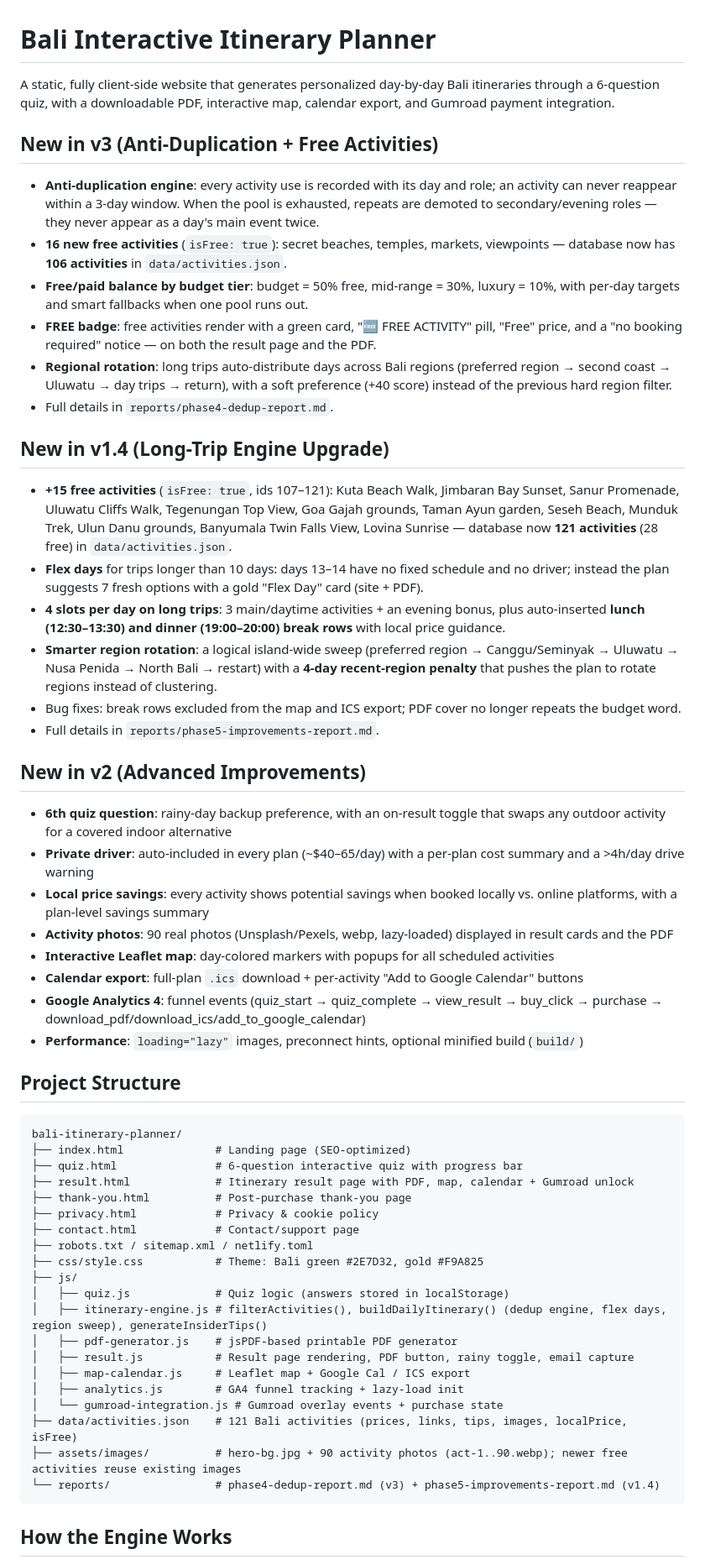
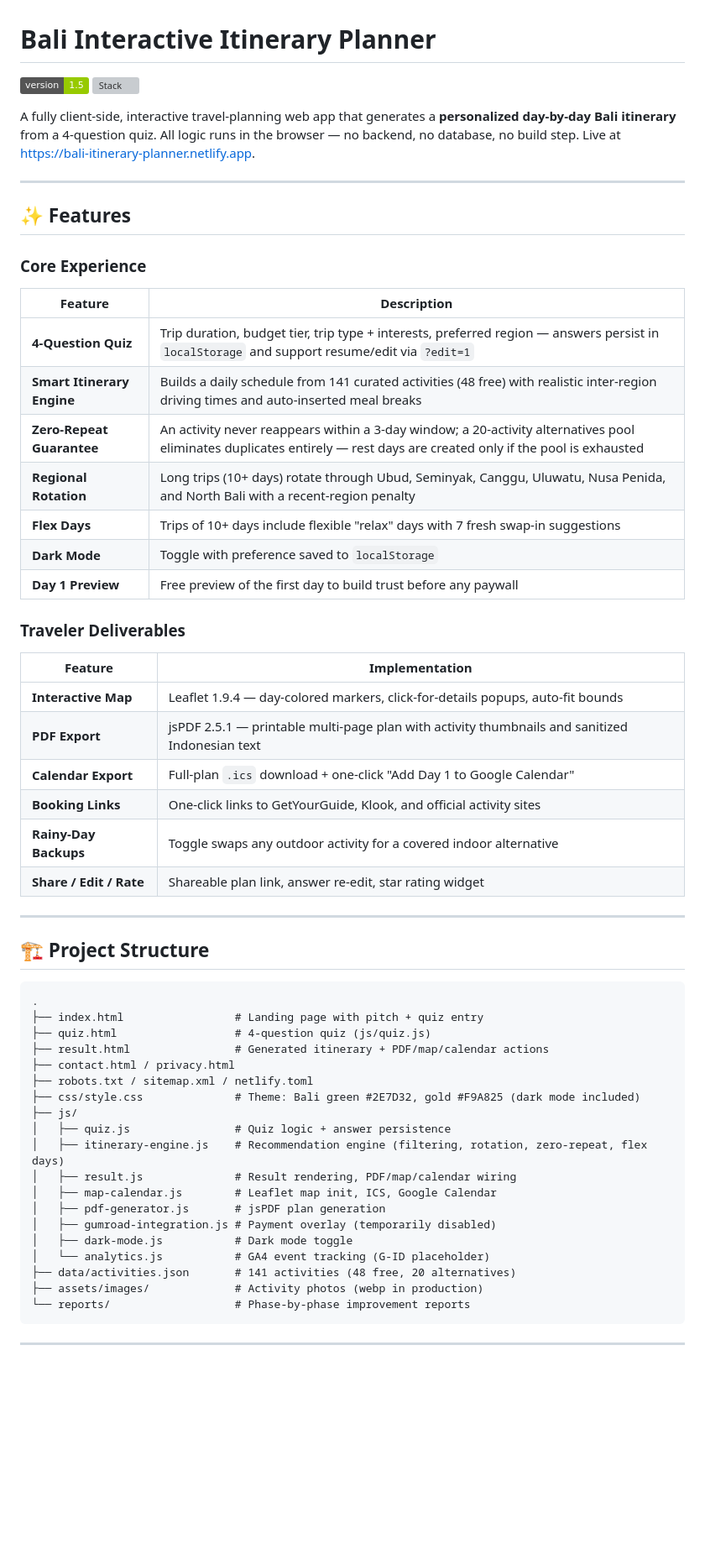
Before and after one commit to Hichemorca/bali-itinerary-planner, a Markdown page: README.md, the part around one of its changes. Shown at 84% size. GitHub-like rendering; badges without logos; blank space fills up the shorter version; grey boxes are pictures that could not be loaded.

Commit message:
v1.5: professional README; temporarily disable Gumroad payment gateway

````diff
--- a/README.md
+++ b/README.md
@@ -1,60 +1,62 @@
 # Bali Interactive Itinerary Planner
 
-A static, fully client-side website that generates personalized day-by-day Bali itineraries through a 6-question quiz, with a downloadable PDF, interactive map, calendar export, and Gumroad payment integration.
+![Version](https://img.shields.io/badge/version-1.5-green)
+![Stack](https://img.shields.io/badge/stack-HTML%2FCSS%2FJS--no--backend-orange)
 
-## New in v3 (Anti-Duplication + Free Activities)
+A fully client-side, interactive travel-planning web app that generates a **personalized day-by-day Bali itinerary** from a 4-question quiz. All logic runs in the browser — no backend, no database, no build step. Live at [https://bali-itinerary-planner.netlify.app](https://bali-itinerary-planner.netlify.app).
 
-- **Anti-duplication engine**: every activity use is recorded with its day and role; an activity can never reappear within a 3-day window. When the pool is exhausted, repeats are demoted to secondary/evening roles — they never appear as a day's main event twice.
-- **16 new free activities** (`isFree: true`): secret beaches, temples, markets, viewpoints — database now has **106 activities** in `data/activities.json`.
-- **Free/paid balance by budget tier**: budget = 50% free, mid-range = 30%, luxury = 10%, with per-day targets and smart fallbacks when one pool runs out.
-- **FREE badge**: free activities render with a green card, "🆓 FREE ACTIVITY" pill, "Free" price, and a "no booking required" notice — on both the result page and the PDF.
-- **Regional rotation**: long trips auto-distribute days across Bali regions (preferred region → second coast → Uluwatu → day trips → return), with a soft preference (+40 score) instead of the previous hard region filter.
-- Full details in `reports/phase4-dedup-report.md`.
+---
 
-## New in v1.4 (Long-Trip Engine Upgrade)
+## ✨ Features
 
-- **+15 free activities** (`isFree: true`, ids 107–121): Kuta Beach Walk, Jimbaran Bay Sunset, Sanur Promenade, Uluwatu Cliffs Walk, Tegenungan Top View, Goa Gajah grounds, Taman Ayun garden, Seseh Beach, Munduk Trek, Ulun Danu grounds, Banyumala Twin Falls View, Lovina Sunrise — database now **121 activities** (28 free) in `data/activities.json`.
-- **Flex days** for trips longer than 10 days: days 13–14 have no fixed schedule and no driver; instead the plan suggests 7 fresh options with a gold "Flex Day" card (site + PDF).
-- **4 slots per day on long trips**: 3 main/daytime activities + an evening bonus, plus auto-inserted **lunch (12:30–13:30) and dinner (19:00–20:00) break rows** with local price guidance.
-- **Smarter region rotation**: a logical island-wide sweep (preferred region → Canggu/Seminyak → Uluwatu → Nusa Penida → North Bali → restart) with a **4-day recent-region penalty** that pushes the plan to rotate regions instead of clustering.
-- Bug fixes: break rows excluded from the map and ICS export; PDF cover no longer repeats the budget word.
-- Full details in `reports/phase5-improvements-report.md`.
+### Core Experience
 
-## New in v2 (Advanced Improvements)
+| Feature | Description |
+|---|---|
+| **4-Question Quiz** | Trip duration, budget tier, trip type + interests, preferred region — answers persist in `localStorage` and support resume/edit via `?edit=1` |
+| **Smart Itinerary Engine** | Builds a daily schedule from 141 curated activities (48 free) with realistic inter-region driving times and auto-inserted meal breaks |
+| **Zero-Repeat Guarantee** | An activity never reappears within a 3-day window; a 20-activity alternatives pool eliminates duplicates entirely — rest days are created only if the pool is exhausted |
+| **Regional Rotation** | Long trips (10+ days) rotate through Ubud, Seminyak, Canggu, Uluwatu, Nusa Penida, and North Bali with a recent-region penalty |
+| **Flex Days** | Trips of 10+ days include flexible "relax" days with 7 fresh swap-in suggestions |
+| **Dark Mode** | Toggle with preference saved to `localStorage` |
+| **Day 1 Preview** | Free preview of the first day to build trust before any paywall |
 
-- **6th quiz question**: rainy-day backup preference, with an on-result toggle that swaps any outdoor activity for a covered indoor alternative
-- **Private driver**: auto-included in every plan (~$40–65/day) with a per-plan cost summary and a >4h/day drive warning
-- **Local price savings**: every activity shows potential savings when booked locally vs. online platforms, with a plan-level savings summary
-- **Activity photos**: 90 real photos (Unsplash/Pexels, webp, lazy-loaded) displayed in result cards and the PDF
-- **Interactive Leaflet map**: day-colored markers with popups for all scheduled activities
-- **Calendar export**: full-plan `.ics` download + per-activity "Add to Google Calendar" buttons
-- **Google Analytics 4**: funnel events (quiz_start → quiz_complete → view_result → buy_click → purchase → download_pdf/download_ics/add_to_google_calendar)
-- **Performance**: `loading="lazy"` images, preconnect hints, optional minified build (`build/`)
+### Traveler Deliverables
 
-## Project Structure
+| Feature | Implementation |
+|---|---|
+| **Interactive Map** | Leaflet 1.9.4 — day-colored markers, click-for-details popups, auto-fit bounds |
+| **PDF Export** | jsPDF 2.5.1 — printable multi-page plan with activity thumbnails and sanitized Indonesian text |
+| **Calendar Export** | Full-plan `.ics` download + one-click "Add Day 1 to Google Calendar" |
+| **Booking Links** | One-click links to GetYourGuide, Klook, and official activity sites |
+| **Rainy-Day Backups** | Toggle swaps any outdoor activity for a covered indoor alternative |
+| **Share / Edit / Rate** | Shareable plan link, answer re-edit, star rating widget |
+
+---
+
+## 🏗 Project Structure
 
 ```
-bali-itinerary-planner/
-├── index.html              # Landing page (SEO-optimized)
-├── quiz.html               # 6-question interactive quiz with progress bar
-├── result.html             # Itinerary result page with PDF, map, calendar + Gumroad unlock
-├── thank-you.html          # Post-purchase thank-you page
-├── privacy.html            # Privacy & cookie policy
-├── contact.html            # Contact/support page
+.
+├── index.html                 # Landing page with pitch + quiz entry
+├── quiz.html                  # 4-question quiz (js/quiz.js)
+├── result.html                # Generated itinerary + PDF/map/calendar actions
+├── contact.html / privacy.html
 ├── robots.txt / sitemap.xml / netlify.toml
-├── css/style.css           # Theme: Bali green #2E7D32, gold #F9A825
+├── css/style.css              # Theme: Bali green #2E7D32, gold #F9A825 (dark mode included)
 ├── js/
-│   ├── quiz.js             # Quiz logic (answers stored in localStorage)
-│   ├── itinerary-engine.js # filterActivities(), buildDailyItinerary() (dedup engine, flex days, region sweep), generateInsiderTips()
-│   ├── pdf-generator.js    # jsPDF-based printable PDF generator
-│   ├── result.js           # Result page rendering, PDF button, rainy toggle, email capture
-│   ├── map-calendar.js     # Leaflet map + Google Cal / ICS export
-│   ├── analytics.js        # GA4 funnel tracking + lazy-load init
-│   └── gumroad-integration.js # Gumroad overlay events + purchase state
-├── data/activities.json    # 121 Bali activities (prices, links, tips, images, localPrice, isFree)
-├── assets/images/          # hero-bg.jpg + 90 activity photos (act-1..90.webp); newer free activities reuse existing images
-└── reports/                # phase4-dedup-report.md (v3) + phase5-improvements-report.md (v1.4)
+│   ├── quiz.js                # Quiz logic + answer persistence
+│   ├── itinerary-engine.js    # Recommendation engine (filtering, rotation, zero-repeat, flex days)
+│   ├── result.js              # Result rendering, PDF/map/calendar wiring
+│   ├── map-calendar.js        # Leaflet map init, ICS, Google Calendar
+│   ├── pdf-generator.js       # jsPDF plan generation
+│   ├── gumroad-integration.js # Payment overlay (temporarily disabled)
+│   ├── dark-mode.js           # Dark mode toggle
+│   └── analytics.js           # GA4 event tracking (G-ID placeholder)
+├── data/activities.json       # 141 activities (48 free, 20 alternatives)
+├── assets/images/             # Activity photos (webp in production)
+└── reports/                   # Phase-by-phase improvement reports
 ```
 
-## How the Engine Works
+---
 
````
Also changed, not shown: other parts of README.md (+46 -42 lines).
